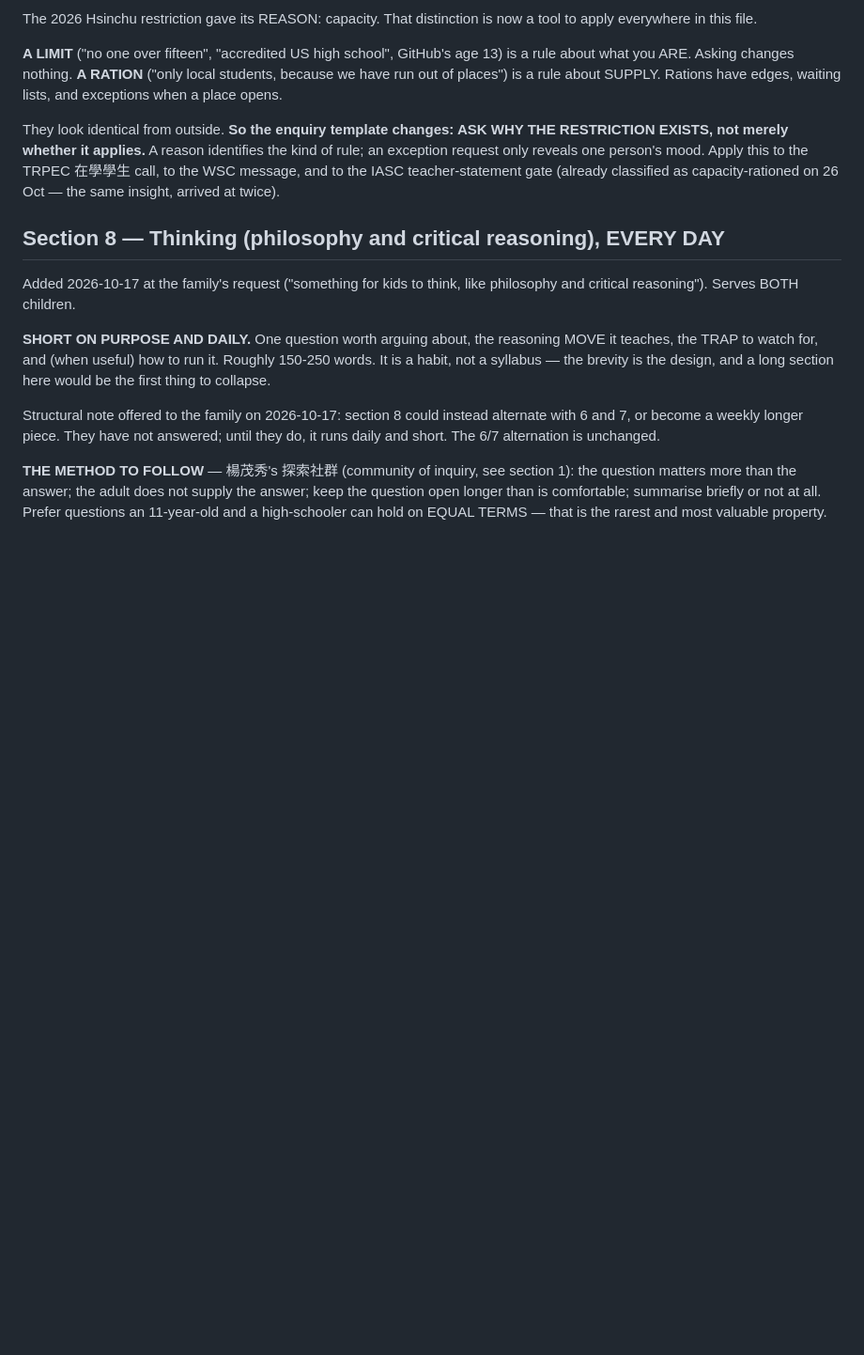
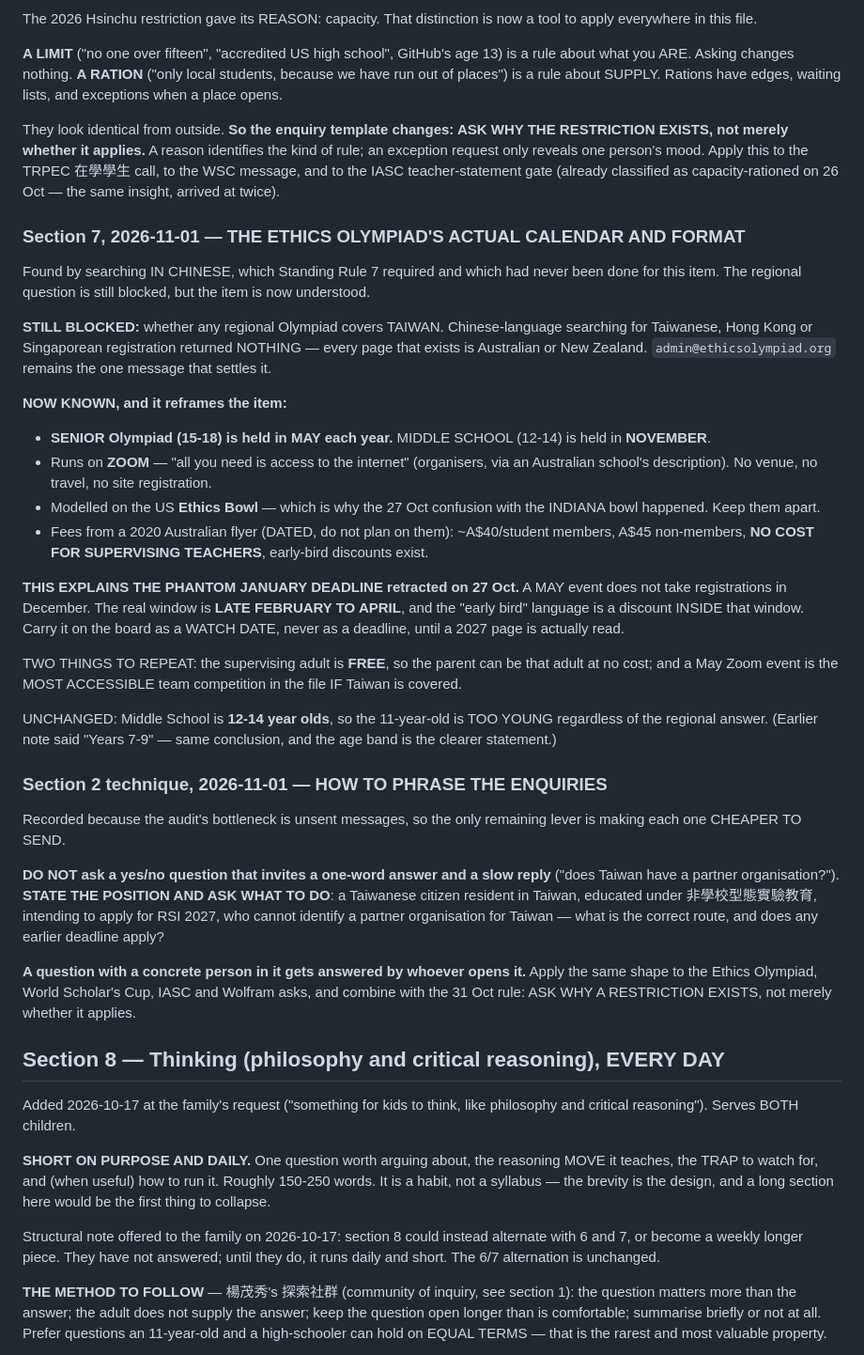
Before and after one commit to NebulousCoast/Chinese101, a Markdown page: digest/spec.md, the part around one of its changes. Shown at 94% size. GitHub-like rendering; blank space fills up the shorter version.

```diff
--- a/digest/spec.md
+++ b/digest/spec.md
@@ -2060,6 +2084,57 @@ rule; an exception request only reveals one person's mood. Apply this to the TRP
 在學學生 call, to the WSC message, and to the IASC teacher-statement gate (already
 classified as capacity-rationed on 26 Oct — the same insight, arrived at twice).
 
+### Section 7, 2026-11-01 — THE ETHICS OLYMPIAD'S ACTUAL CALENDAR AND FORMAT
+
+Found by searching IN CHINESE, which Standing Rule 7 required and which had never
+been done for this item. The regional question is still blocked, but the item is now
+understood.
+
+**STILL BLOCKED:** whether any regional Olympiad covers TAIWAN. Chinese-language
+searching for Taiwanese, Hong Kong or Singaporean registration returned NOTHING —
+every page that exists is Australian or New Zealand. `admin@ethicsolympiad.org`
+remains the one message that settles it.
+
+**NOW KNOWN, and it reframes the item:**
+- **SENIOR Olympiad (15-18) is held in MAY each year.** MIDDLE SCHOOL (12-14) is
+  held in **NOVEMBER**.
+- Runs on **ZOOM** — "all you need is access to the internet" (organisers, via an
+  Australian school's description). No venue, no travel, no site registration.
+- Modelled on the US **Ethics Bowl** — which is why the 27 Oct confusion with the
+  INDIANA bowl happened. Keep them apart.
+- Fees from a 2020 Australian flyer (DATED, do not plan on them): ~A$40/student
+  members, A$45 non-members, **NO COST FOR SUPERVISING TEACHERS**, early-bird
+  discounts exist.
+
+**THIS EXPLAINS THE PHANTOM JANUARY DEADLINE retracted on 27 Oct.** A MAY event does
+not take registrations in December. The real window is **LATE FEBRUARY TO APRIL**,
+and the "early bird" language is a discount INSIDE that window. Carry it on the board
+as a WATCH DATE, never as a deadline, until a 2027 page is actually read.
+
+TWO THINGS TO REPEAT: the supervising adult is **FREE**, so the parent can be that
+adult at no cost; and a May Zoom event is the MOST ACCESSIBLE team competition in the
+file IF Taiwan is covered.
+
+UNCHANGED: Middle School is **12-14 year olds**, so the 11-year-old is TOO YOUNG
+regardless of the regional answer. (Earlier note said "Years 7-9" — same conclusion,
+and the age band is the clearer statement.)
+
+### Section 2 technique, 2026-11-01 — HOW TO PHRASE THE ENQUIRIES
+
+Recorded because the audit's bottleneck is unsent messages, so the only remaining
+lever is making each one CHEAPER TO SEND.
+
+**DO NOT ask a yes/no question that invites a one-word answer and a slow reply**
+("does Taiwan have a partner organisation?"). **STATE THE POSITION AND ASK WHAT TO
+DO**: a Taiwanese citizen resident in Taiwan, educated under 非學校型態實驗教育,
+intending to apply for RSI 2027, who cannot identify a partner organisation for
+Taiwan — what is the correct route, and does any earlier deadline apply?
+
+**A question with a concrete person in it gets answered by whoever opens it.** Apply
+the same shape to the Ethics Olympiad, World Scholar's Cup, IASC and Wolfram asks,
+and combine with the 31 Oct rule: ASK WHY A RESTRICTION EXISTS, not merely whether it
+applies.
+
 ## Section 8 — Thinking (philosophy and critical reasoning), EVERY DAY
 
 Added 2026-10-17 at the family's request ("something for kids to think, like
```
Also changed, not shown: other parts of digest/spec.md (+24 -0 lines), digest/archive/2026-11-01.md (added, +150 -0 lines), digest/ledger.md (+1 -0 lines).
